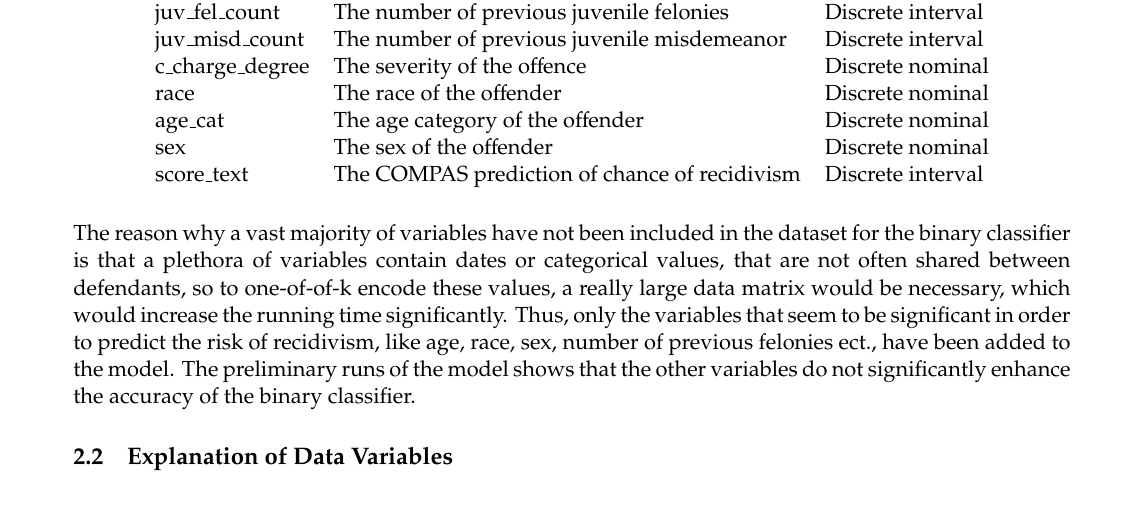
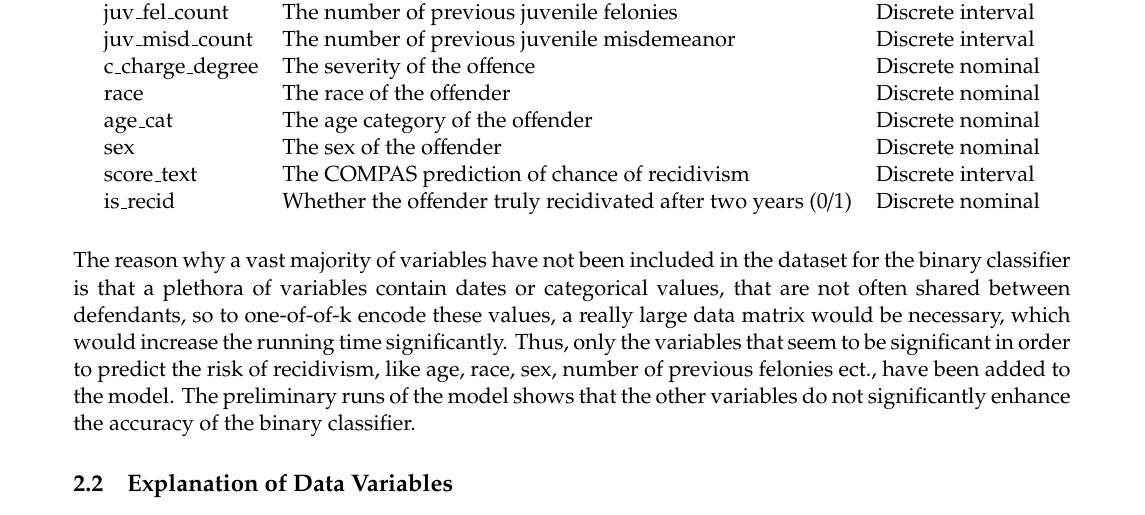
Before and after one commit to oskarwiese/fagprojekt, a LaTeX paper (report/Report.tex): part of page 9 of 50, cut so that both start at the same text. Compiled offline with pdfLaTeX; a missing bibliography style is replaced by a similar one.

Commit message:
tilføjet variabel til listen

```diff
--- a/report/Report.tex
+++ b/report/Report.tex
@@ -163,7 +163,8 @@
 			race & The race of the offender & Discrete nominal \\
 			age\_cat & The age category of the offender & Discrete nominal \\
 			sex & The sex of the offender & Discrete nominal \\
-			score\_text & The COMPAS prediction of chance of recidivism & Discrete interval
+			score\_text & The COMPAS prediction of chance of recidivism & Discrete interval \\
+			is\_recid & Whether the offender truly recidivated after two years (0/1) & Discrete nominal
 		\end{tabular}
 		%\caption{text}
 	\end{table} \noindent
```
